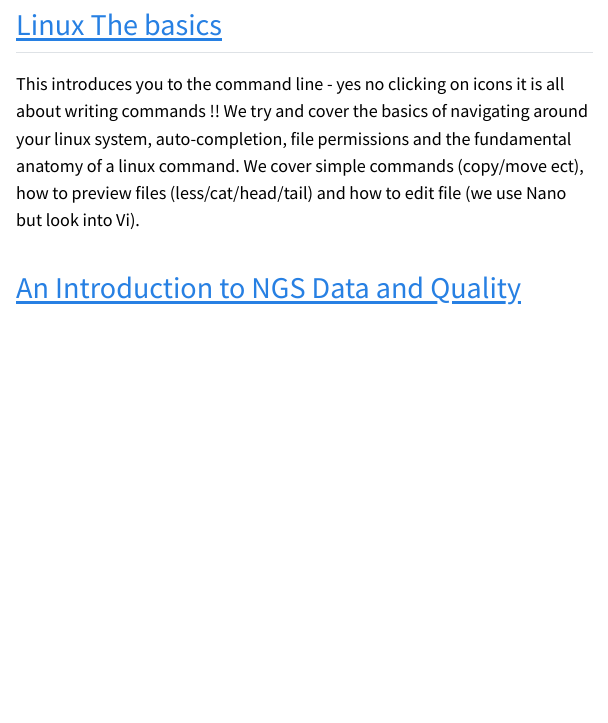
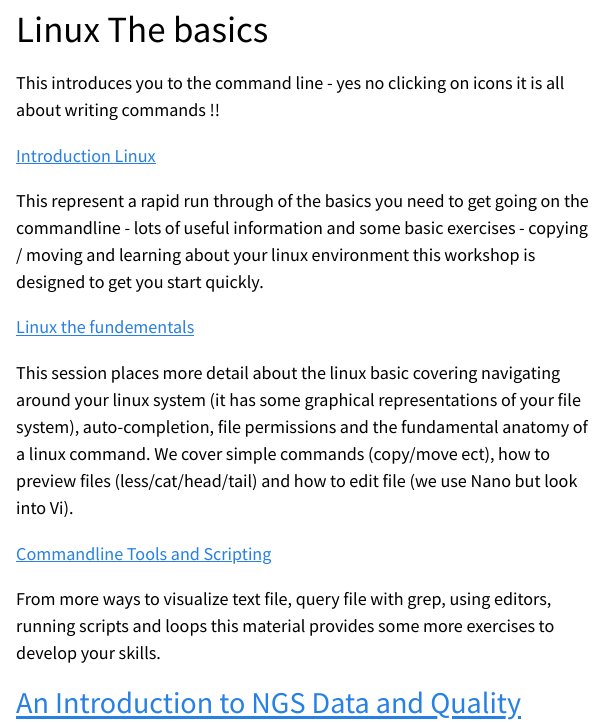
Before and after one commit to Peter-Kille/Bioinformatics_Teaching_Repo, a Quarto document (index.qmd): the page in a window 1100 px wide, from 4060 px down. The pictures show the output file index.html that the author committed with the source, opened offline; menus at the side of the page are left out.

Commit message:
More text edits

```diff
--- a/index.qmd
+++ b/index.qmd
@@ -72,9 +72,22 @@ When you are zoomed in the resources appear in color coded spheres - red are lec
 
 This element of the course introduces you the the computational resources that have been provided for you to perform the training. It also covers a light guide to login in to the research platforms at Cardiff School of Biosciences. If you are research at Cardiff wanting to gain access to HPC please contact our (Biocompute team)\[http://hpc.bios.cf.ac.uk/contacts/\] and join the bioinformatics teams community. If you are outside Cardiff - find out about your local HPC provision. If there is none locally look into cloud service such as AWS and Google .... many of these provide limited free options which can help you to learn.
 
-## [Linux The basics](https://peter-kille.github.io/Bioinformatics_Teaching_Repo//1_Linux_NGS_Data_and_QC/Session1_Part1_Linux.html)
+# Linux The basics
 
-This introduces you to the command line - yes no clicking on icons it is all about writing commands !! We try and cover the basics of navigating around your linux system, auto-completion, file permissions and the fundamental anatomy of a linux command. We cover simple commands (copy/move ect), how to preview files (less/cat/head/tail) and how to edit file (we use Nano but look into Vi).
+This introduces you to the command line - yes no clicking on icons it is all about writing commands !!
+
+[Introduction Linux](https://peter-kille.github.io/Bioinformatics_Teaching_Repo/1_Linux_NGS_Data_and_QC/Session1_Part1_Linux.html)
+
+This represent a rapid run through of the basics you need to get going on the commandline - lots of useful information and some basic exercises - copying / moving and learning about your linux environment this workshop is designed to get you start quickly.
+
+[Linux the fundementals](https://peter-kille.github.io/Bioinformatics_Teaching_Repo/1_Linux_NGS_Data_and_QC/1_Linux_fundermentals.html)
+
+This session places more detail about the linux basic covering navigating around your linux system (it has some graphical representations of your file system), auto-completion, file permissions and the fundamental anatomy of a linux command. We cover simple commands (copy/move ect), how to preview files (less/cat/head/tail) and how to edit file (we use Nano but look into Vi).
+
+[Commandline Tools and Scripting](https://peter-kille.github.io/Bioinformatics_Teaching_Repo/1_Linux_NGS_Data_and_QC/Commandline_Tools_and_Scripting.html)
+
+From more ways to visualize text file, query file with grep, using editors, running scripts and loops this material provides some more exercises to develop your skills.
+
 
 ## [An Introduction to NGS Data and Quality Control](https://peter-kille.github.io/Bioinformatics_Teaching_Repo/1_Linux_NGS_Data_and_QC/Session1_Part2_QC.html)
 
```
Also changed, not shown: 1_Linux_NGS_Data_and_QC/1_Linux_fundermentals.html, 1_Linux_NGS_Data_and_QC/Commandline_Tools_and_Scripting.html, index.html, index.qmd (6 more changed lines).
